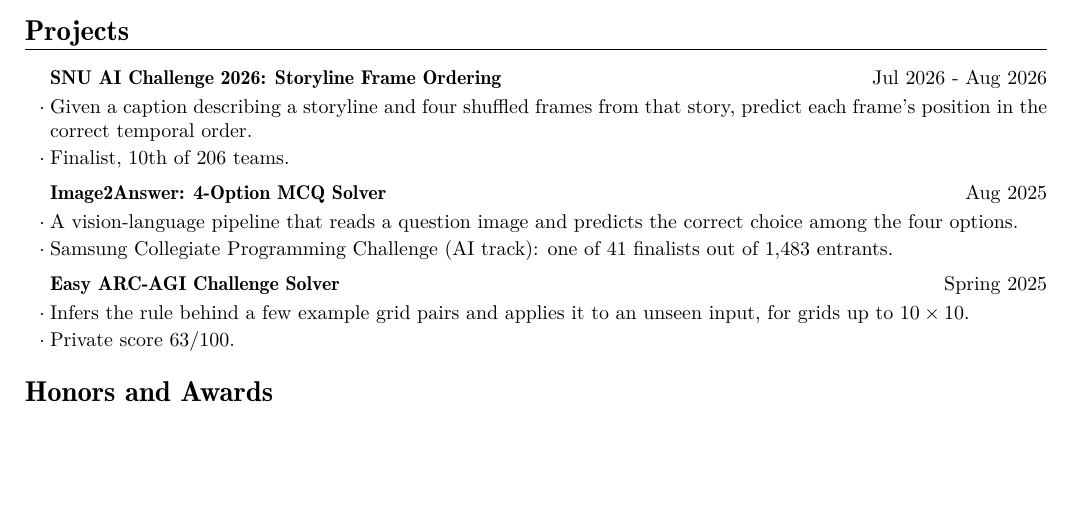
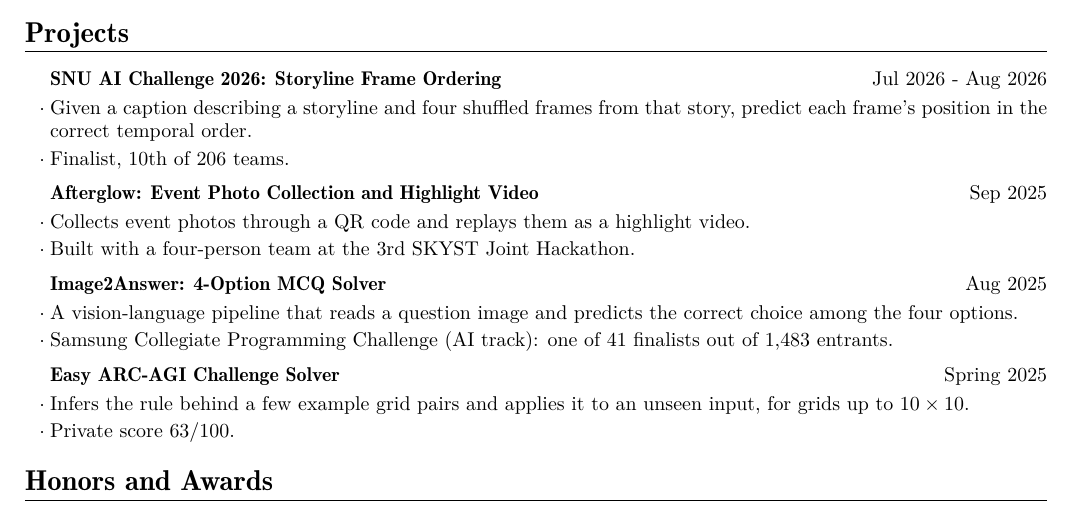
Before and after one commit to Birmjune/Birmjune.github.io, a LaTeX CV (assets/pdf/cv.tex): part of the page, cut so that both start at the same text, the shorter picture padded with empty space. Compiled offline with pdfLaTeX.

Commit message:
Add Afterglow to the CV PDF as well
Puts it in chronological position in cv.tex's Projects section and shortens the
description so each bullet sets on a single line, matching the other entries.
cv.yml takes the same wording, so the page and the PDF list the same four
projects again. Recompiled; still one page, no overfull boxes.

Co-Authored-By: Claude Opus 5 (1M context) <noreply@anthropic.com>

```diff
--- a/assets/pdf/cv.tex
+++ b/assets/pdf/cv.tex
@@ -147,6 +147,13 @@
   \end{points}
 
   \entrygap
+  \entry{\href{https://github.com/CSEneversleep/cns-next}{Afterglow: Event Photo Collection and Highlight Video}}{Sep 2025}
+  \begin{points}
+    \item Collects event photos through a QR code and replays them as a highlight video.
+    \item Built with a four-person team at the 3rd SKYST Joint Hackathon.
+  \end{points}
+
+  \entrygap
   \entry{\href{https://github.com/Birmjune/Image2Answer-4optionMCQ}{Image2Answer: 4-Option MCQ Solver}}{Aug 2025}
   \begin{points}
     \item A vision-language pipeline that reads a question image and predicts the correct
```
Also changed, not shown: _data/cv.yml (+1 -1 lines), assets/pdf/cv.pdf.
